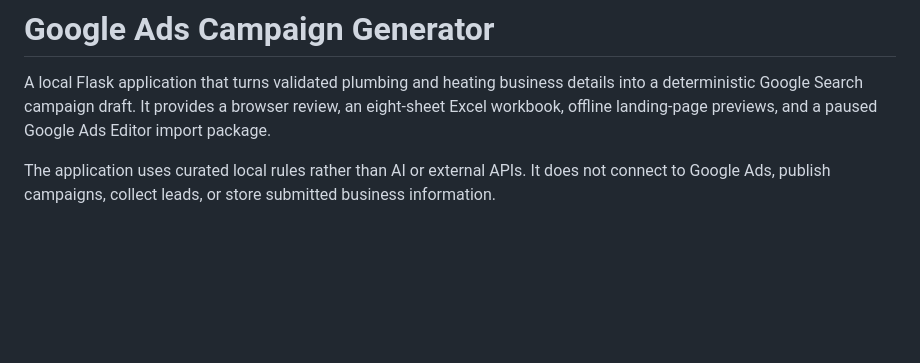
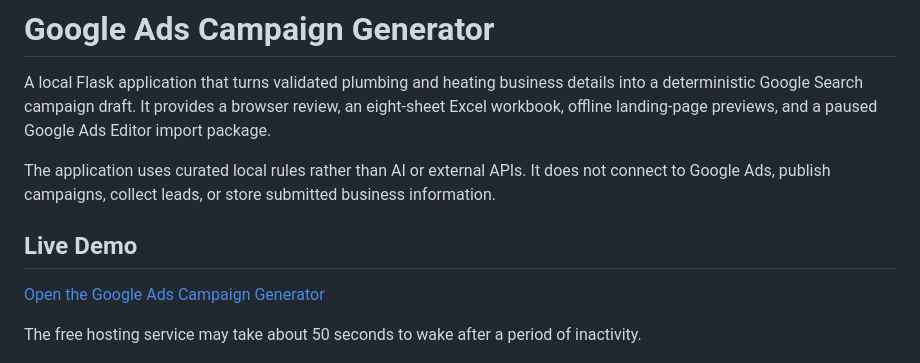
Before and after one commit to elopes17/google-ads-campaign-generator, a Markdown page: README.md, the part around the change. Rendered like a GitHub page; blank space fills up the shorter version.

```diff
--- a/README.md
+++ b/README.md
@@ -3,6 +3,11 @@
 A local Flask application that turns validated plumbing and heating business details into a deterministic Google Search campaign draft. It provides a browser review, an eight-sheet Excel workbook, offline landing-page previews, and a paused Google Ads Editor import package.
 
 The application uses curated local rules rather than AI or external APIs. It does not connect to Google Ads, publish campaigns, collect leads, or store submitted business information.
+## Live Demo
+
+[Open the Google Ads Campaign Generator](https://google-ads-campaign-generator.onrender.com)
+
+The free hosting service may take about 50 seconds to wake after a period of inactivity.
 
 ![Validated campaign intake using fictional demonstration data](docs/screenshots/01-intake.png)
 
```
